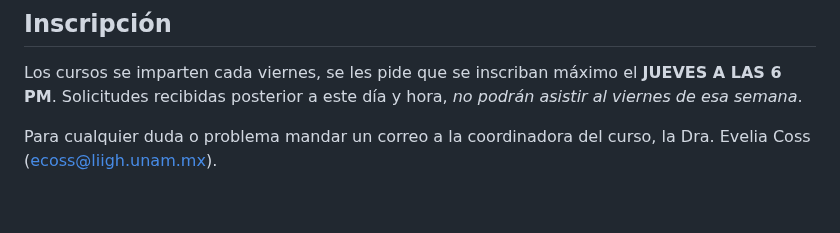
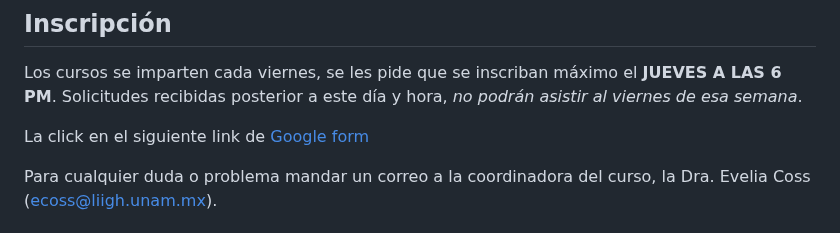
Before and after one commit to EveliaCoss/ViernesBioinfo2023, a Markdown page: README.md, the part around the change. GitHub-like rendering; blank space fills up the shorter version.

```diff
--- a/README.md
+++ b/README.md
@@ -31,6 +31,8 @@ Fomentar la formación y crecimiento en bioinformática a través de cursos grat
 ## Inscripción
 
 Los cursos se imparten cada viernes, se les pide que se inscriban máximo el **JUEVES A LAS 6 PM**. Solicitudes recibidas posterior a este día y hora, *no podrán asistir al viernes de esa semana*.
+
+La click en el siguiente link de [Google form](https://forms.gle/12UvZx2sdzPmyYnG6)
 
 Para cualquier duda o problema mandar un correo a la coordinadora del curso, la Dra. Evelia Coss (ecoss@liigh.unam.mx).
 
```
